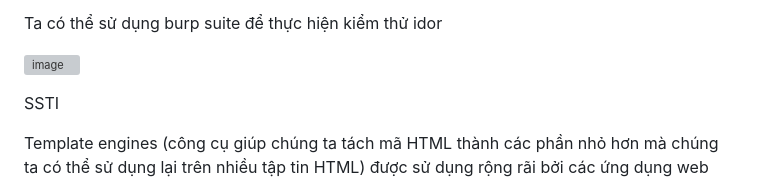
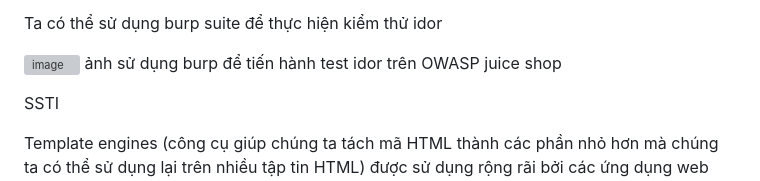
Before and after one commit to funfun648/code_web_lab1, a Markdown page: README.md, the part around the change. Drawn GitHub-style; grey boxes are pictures that could not be loaded.

```diff
--- a/README.md
+++ b/README.md
@@ -20,6 +20,7 @@ Dựa vào giá trị của tham số trong yêu cầu: Ứng dụng dựa vào
 Ta có thể sử dụng burp suite để thực hiện kiểm thử idor
 
 ![image](https://github.com/funfun648/code_web_lab1/assets/128309991/385348b9-6fb6-4f2a-afd1-02720420e232)
+ảnh sử dụng burp để tiến hành test idor trên OWASP juice shop
 
 SSTI
 
```
